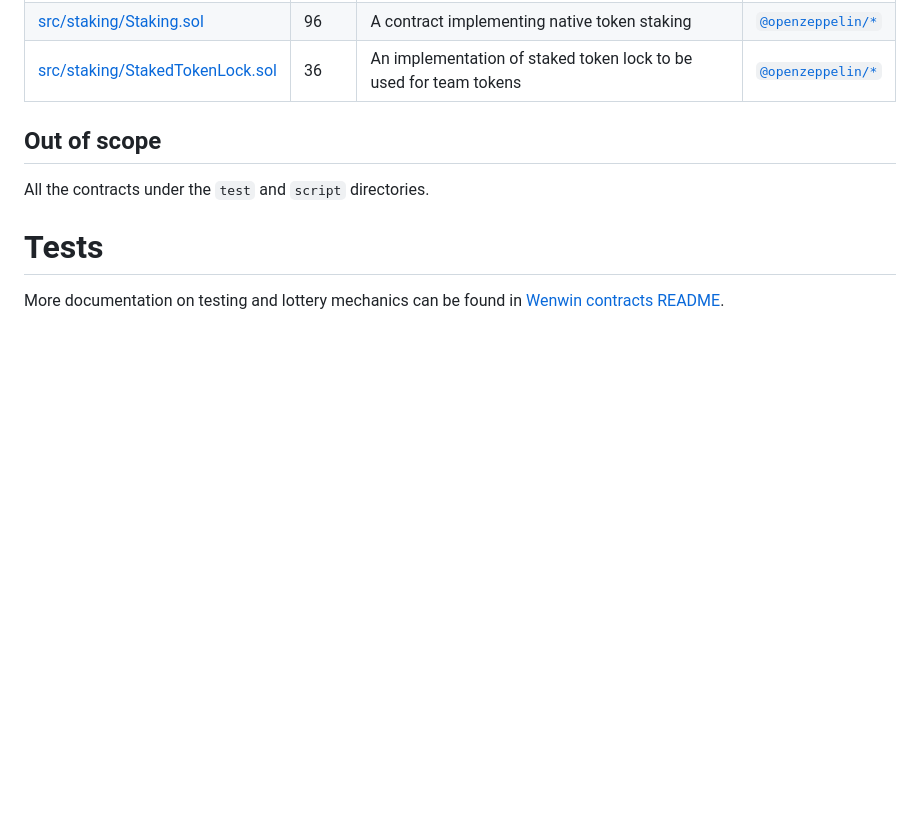
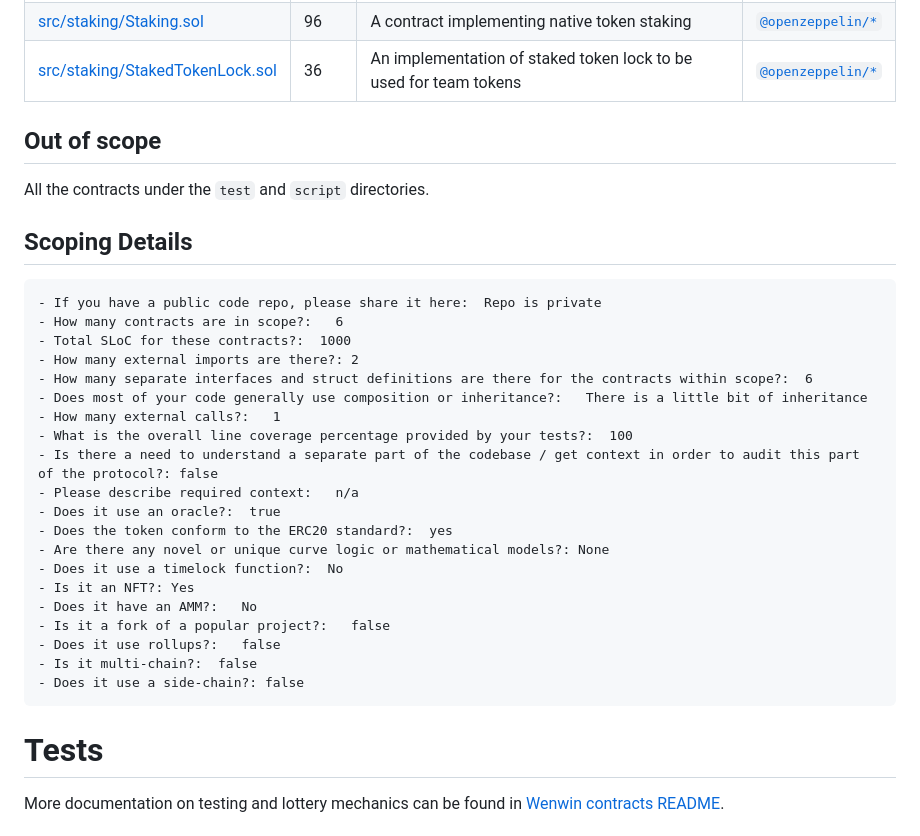
Before and after one commit to code-423n4/2023-03-wenwin, a Markdown page: README.md, the part around the change. GitHub-like rendering; blank space fills up the shorter version.

````diff
--- a/README.md
+++ b/README.md
@@ -58,6 +58,30 @@ For more detailed information about the protocol, please refer to the [Wenwin Lo
 
 All the contracts under the `test` and `script` directories.
 
+## Scoping Details
+```
+- If you have a public code repo, please share it here:  Repo is private
+- How many contracts are in scope?:   6
+- Total SLoC for these contracts?:  1000
+- How many external imports are there?: 2
+- How many separate interfaces and struct definitions are there for the contracts within scope?:  6
+- Does most of your code generally use composition or inheritance?:   There is a little bit of inheritance
+- How many external calls?:   1
+- What is the overall line coverage percentage provided by your tests?:  100
+- Is there a need to understand a separate part of the codebase / get context in order to audit this part of the protocol?: false
+- Please describe required context:   n/a
+- Does it use an oracle?:  true
+- Does the token conform to the ERC20 standard?:  yes
+- Are there any novel or unique curve logic or mathematical models?: None
+- Does it use a timelock function?:  No
+- Is it an NFT?: Yes
+- Does it have an AMM?:   No
+- Is it a fork of a popular project?:   false
+- Does it use rollups?:   false
+- Is it multi-chain?:  false
+- Does it use a side-chain?: false
+```
+
 # Tests
 
 More documentation on testing and lottery mechanics can be found in [Wenwin contracts README](https://github.com/wenwincom/wenwin-contracts/blob/main/README.md).
````
